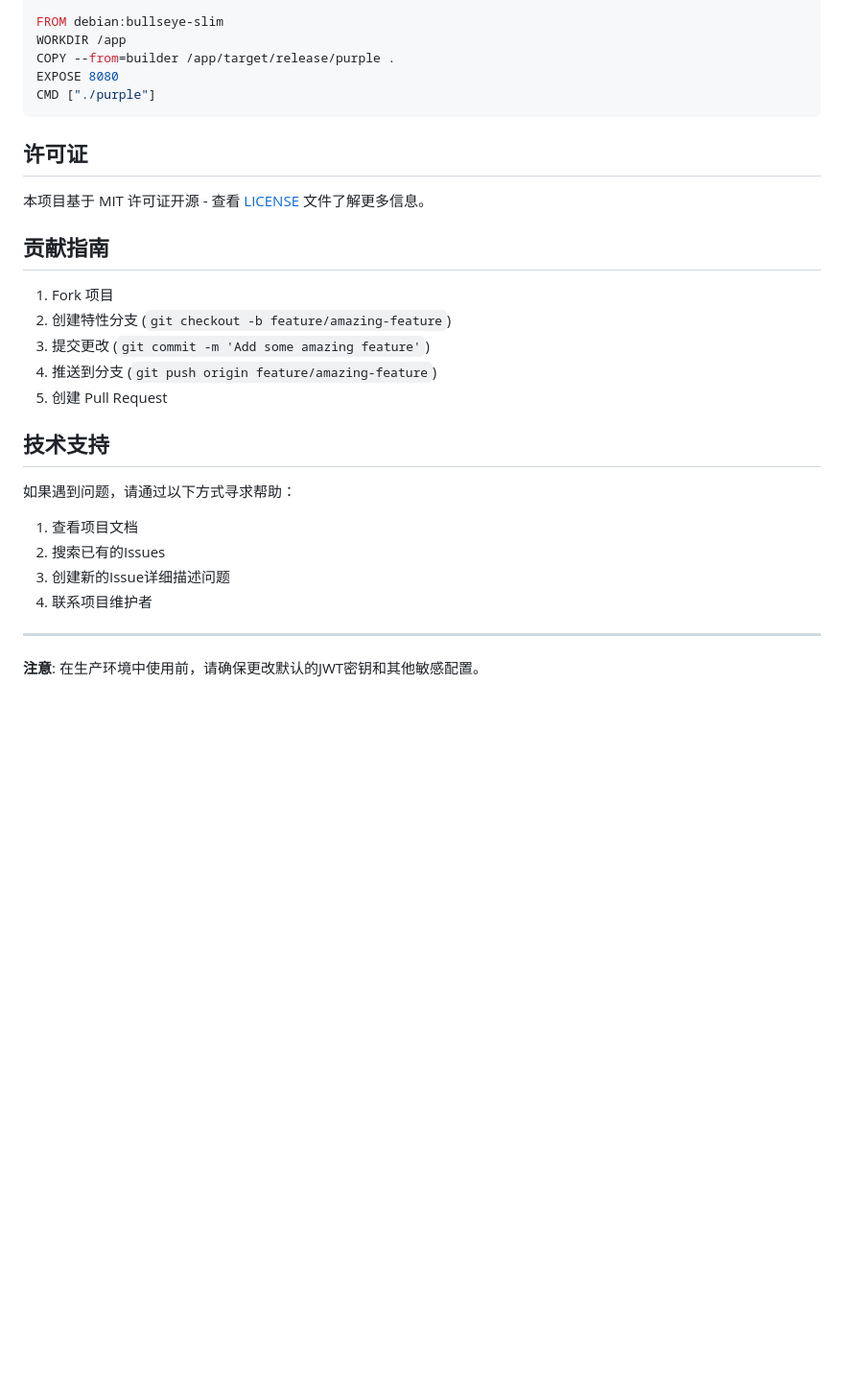
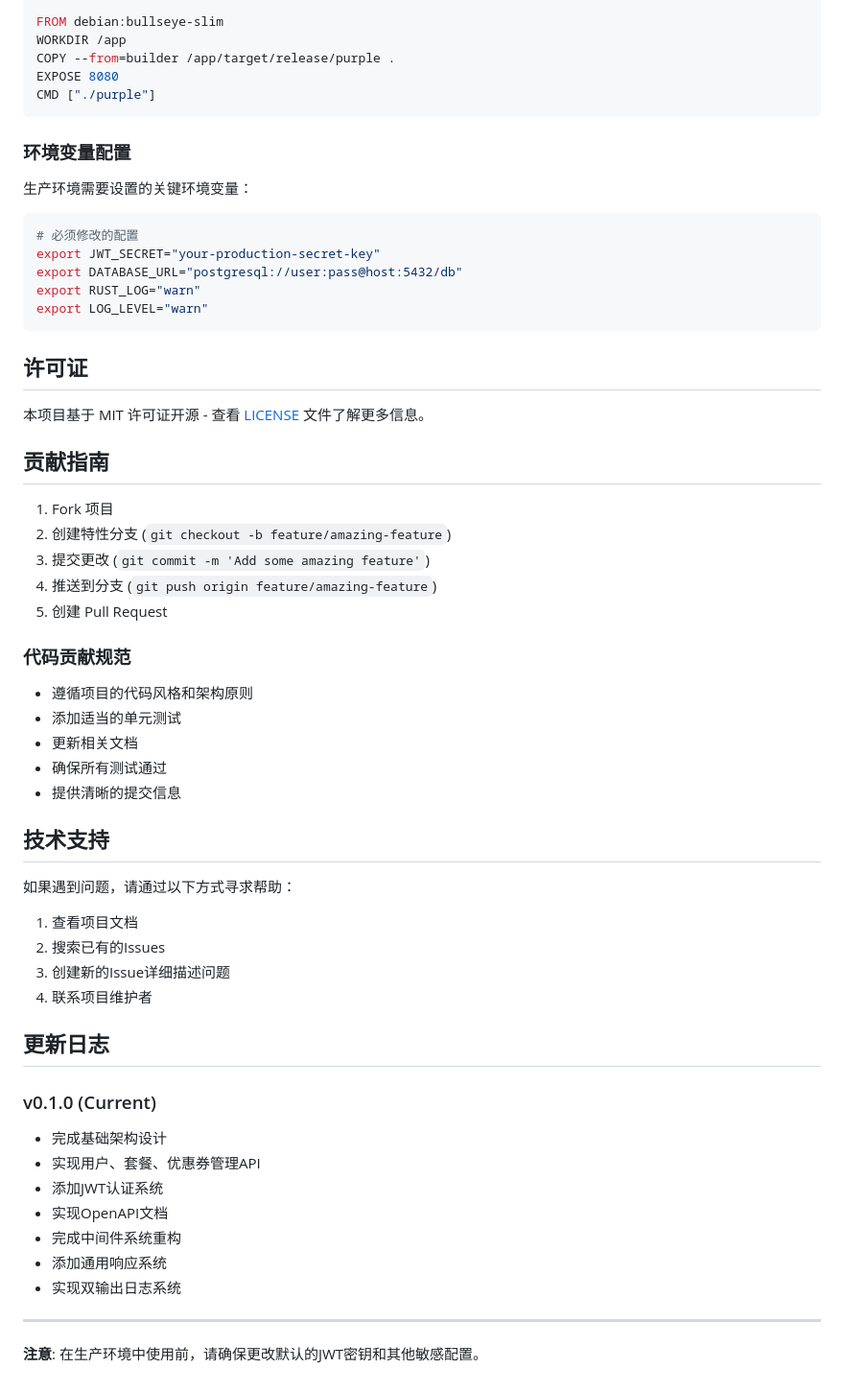
Before and after one commit to Annihilater/purple, a Markdown page: README.md, the part around the change printed below. Shown: that part at 96% size. Rendered like a GitHub page; blank space fills up the shorter version.

````diff
--- a/README.md
+++ b/README.md
@@ -241,6 +324,18 @@ EXPOSE 8080
 CMD ["./purple"]
 ```
 
+### 环境变量配置
+
+生产环境需要设置的关键环境变量：
+
+```bash
+# 必须修改的配置
+export JWT_SECRET="your-production-secret-key"
+export DATABASE_URL="postgresql://user:pass@host:5432/db"
+export RUST_LOG="warn"
+export LOG_LEVEL="warn"
+```
+
 ## 许可证
 
 本项目基于 MIT 许可证开源 - 查看 [LICENSE](LICENSE) 文件了解更多信息。
@@ -253,6 +348,14 @@ CMD ["./purple"]
 4. 推送到分支 (`git push origin feature/amazing-feature`)
 5. 创建 Pull Request
 
+### 代码贡献规范
+
+- 遵循项目的代码风格和架构原则
+- 添加适当的单元测试
+- 更新相关文档
+- 确保所有测试通过
+- 提供清晰的提交信息
+
 ## 技术支持
 
 如果遇到问题，请通过以下方式寻求帮助：
@@ -262,6 +365,18 @@ CMD ["./purple"]
 3. 创建新的Issue详细描述问题
 4. 联系项目维护者
 
+## 更新日志
+
+### v0.1.0 (Current)
+
+- 完成基础架构设计
+- 实现用户、套餐、优惠券管理API
+- 添加JWT认证系统
+- 实现OpenAPI文档
+- 完成中间件系统重构
+- 添加通用响应系统
+- 实现双输出日志系统
+
 ---
 
 **注意**: 在生产环境中使用前，请确保更改默认的JWT密钥和其他敏感配置。
````
Also changed, not shown: other parts of README.md (+90 -7 lines).
